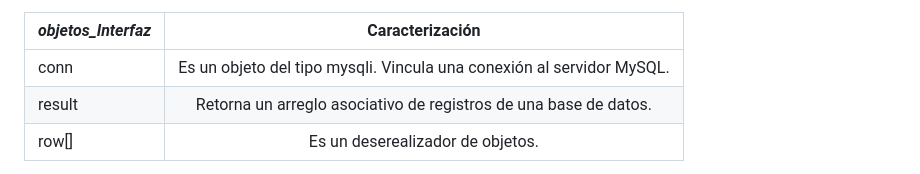
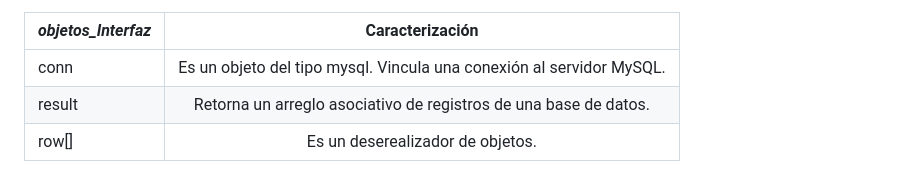
Before and after one commit to rflopezgo/tresCapasPhp, a Markdown page: README.md, the part around the change. Drawn GitHub-style.

```diff
--- a/README.md
+++ b/README.md
@@ -52,7 +52,7 @@ datos entre las capas de: vista↔controlador↔modelo. Caracterizado en la Tabl
 
 | _objetos_Interfaz_ | Caracterización |
 |:-------------- |:----------:|
-| conn           | Es un objeto del tipo mysqli. Vincula una conexión al servidor MySQL.|
+| conn           | Es un objeto del tipo mysql. Vincula una conexión al servidor MySQL.|
 | result         | Retorna un arreglo asociativo de registros de una base de datos.    |
 | row[]          | Es un deserealizador de objetos. |
 Tabla 1. Objetos tipo request.
```
Also changed, not shown: img/capasModeloVistaControlador.PNG (added), img/capasModeloVistaControlador.jpg (deleted).
